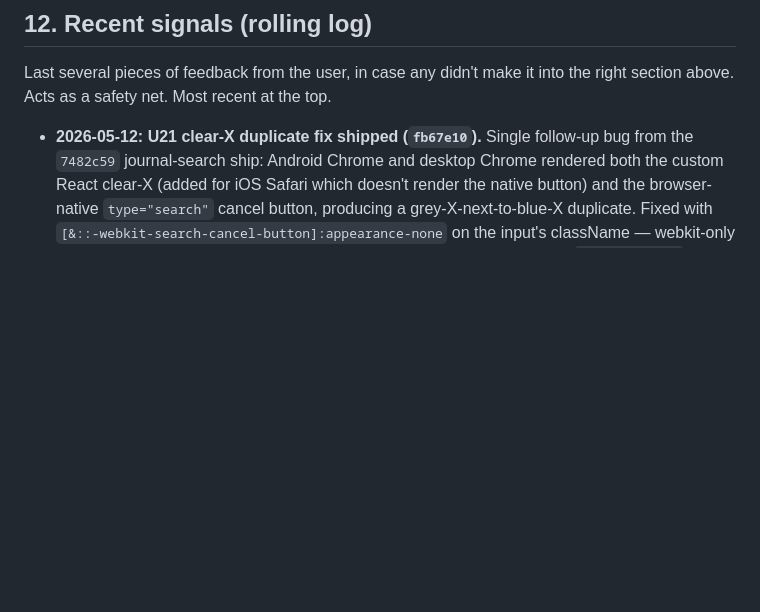
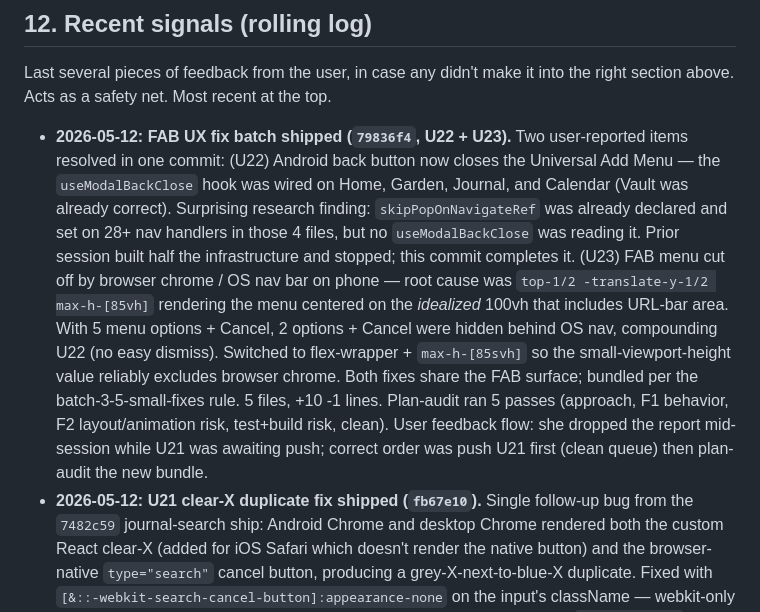
Before and after one commit to sydknee09-web/Garden-Tracker, a Markdown page: docs/VISION.md, the part around the change. Drawn GitHub-style; blank space fills up the shorter version.

```diff
--- a/docs/VISION.md
+++ b/docs/VISION.md
@@ -310,6 +310,7 @@ Items deferred to a later session, with the WHY of deferral preserved.
 
 Last several pieces of feedback from the user, in case any didn't make it into the right section above. Acts as a safety net. Most recent at the top.
 
+- **2026-05-12:** **FAB UX fix batch shipped (`79836f4`, U22 + U23).** Two user-reported items resolved in one commit: (U22) Android back button now closes the Universal Add Menu — the `useModalBackClose` hook was wired on Home, Garden, Journal, and Calendar (Vault was already correct). Surprising research finding: `skipPopOnNavigateRef` was already declared and set on 28+ nav handlers in those 4 files, but no `useModalBackClose` was reading it. Prior session built half the infrastructure and stopped; this commit completes it. (U23) FAB menu cut off by browser chrome / OS nav bar on phone — root cause was `top-1/2 -translate-y-1/2 max-h-[85vh]` rendering the menu centered on the *idealized* 100vh that includes URL-bar area. With 5 menu options + Cancel, 2 options + Cancel were hidden behind OS nav, compounding U22 (no easy dismiss). Switched to flex-wrapper + `max-h-[85svh]` so the small-viewport-height value reliably excludes browser chrome. Both fixes share the FAB surface; bundled per the batch-3-5-small-fixes rule. 5 files, +10 -1 lines. Plan-audit ran 5 passes (approach, F1 behavior, F2 layout/animation risk, test+build risk, clean). User feedback flow: she dropped the report mid-session while U21 was awaiting push; correct order was push U21 first (clean queue) then plan-audit the new bundle.
 - **2026-05-12:** **U21 clear-X duplicate fix shipped (`fb67e10`).** Single follow-up bug from the `7482c59` journal-search ship: Android Chrome and desktop Chrome rendered both the custom React clear-X (added for iOS Safari which doesn't render the native button) and the browser-native `type="search"` cancel button, producing a grey-X-next-to-blue-X duplicate. Fixed with `[&::-webkit-search-cancel-button]:appearance-none` on the input's className — webkit-only pseudo-element, no-op on Firefox, preserves iOS Safari behavior, keeps `type="search"` semantics intact. 1-line CSS in `src/app/journal/page.tsx:550`. App-wide grep confirmed no other `type="search"` input has a manual clear-X (Vault/Garden/Shed/Settings all rely on native-only), so no batch needed. Plan-audit ran 4 passes (validated approach, scoped app-wide, verified zero test/build risk, clean pass).
 - **2026-05-12:** **CLAUDE.md restructured: rules card at top.** User flagged "you need to constantly check our rules. or our rules page isnt clear enough" after multiple drift events this session. Structural response: added a top-of-doc 🪪 RULES CARD (8 bullets) so future-Claude scans load-bearing rules first instead of digging through ~400 lines of detail. Plus `docs/CLAUDE_CODE_SETUP.md` with paste-ready `UserPromptSubmit` hook config that injects the card into every prompt (optional, user-enabled). The drift this fixes: missing the search-existing-captures step, jumping to "strict bug fix" without triage, slow capture of new procedural rules.
 - **2026-05-12:** **Debug log page shipped (`ed5441c`).** Tooling page under `/settings/developer/debug-log` so user can copy-paste captured console output (vs. screenshots of phone text). Initially push-back'd as feature creep per the PM rule; user pushed back on push-back; resolved that tooling for build process ≠ user-facing feature, with scope guardrails kept tight. Reusable for future debugging.
```
Also changed, not shown: docs/BUGS.md (+2 -0 lines), docs/ROADMAP.md (+5 -1 lines).
